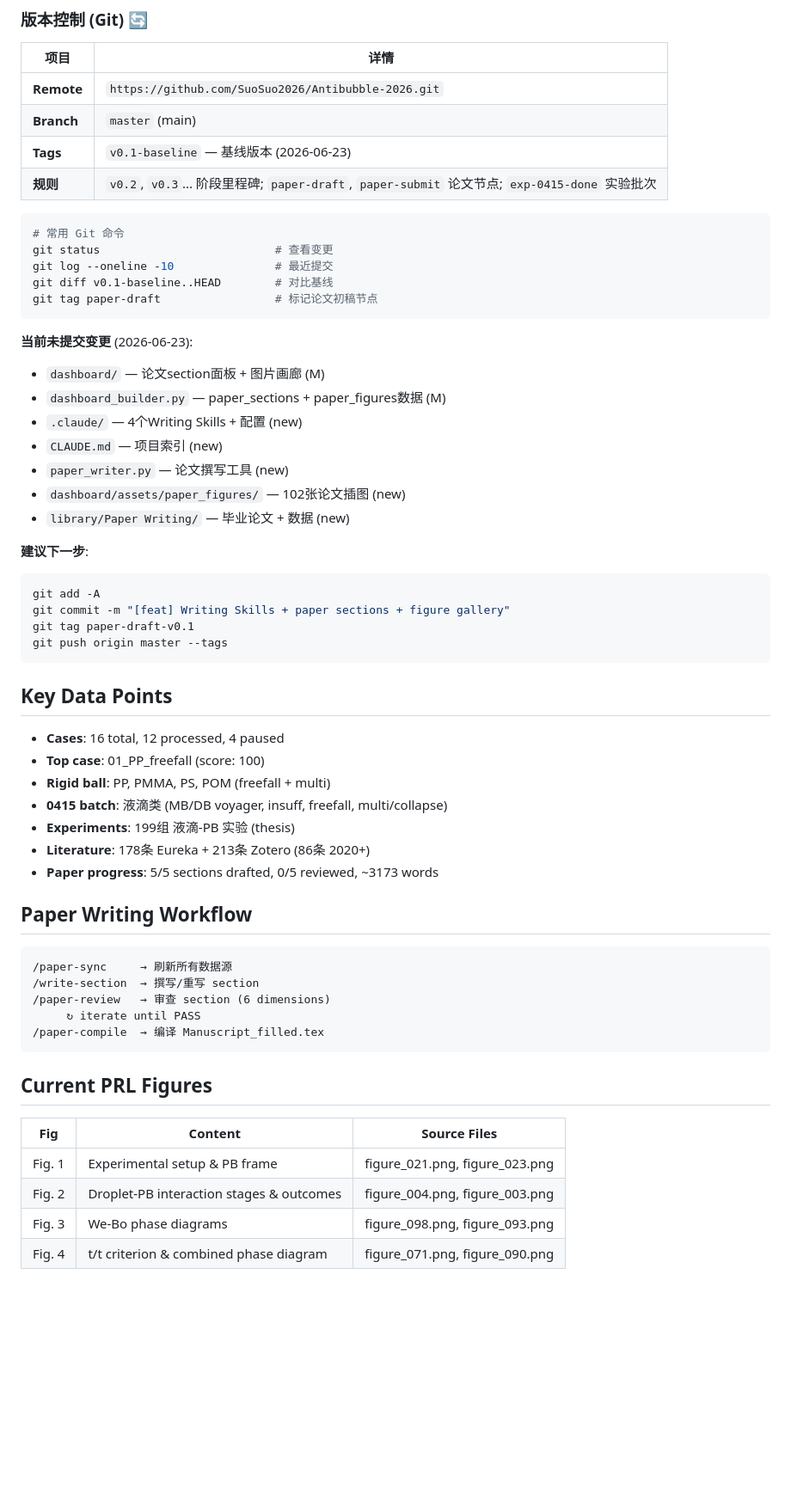
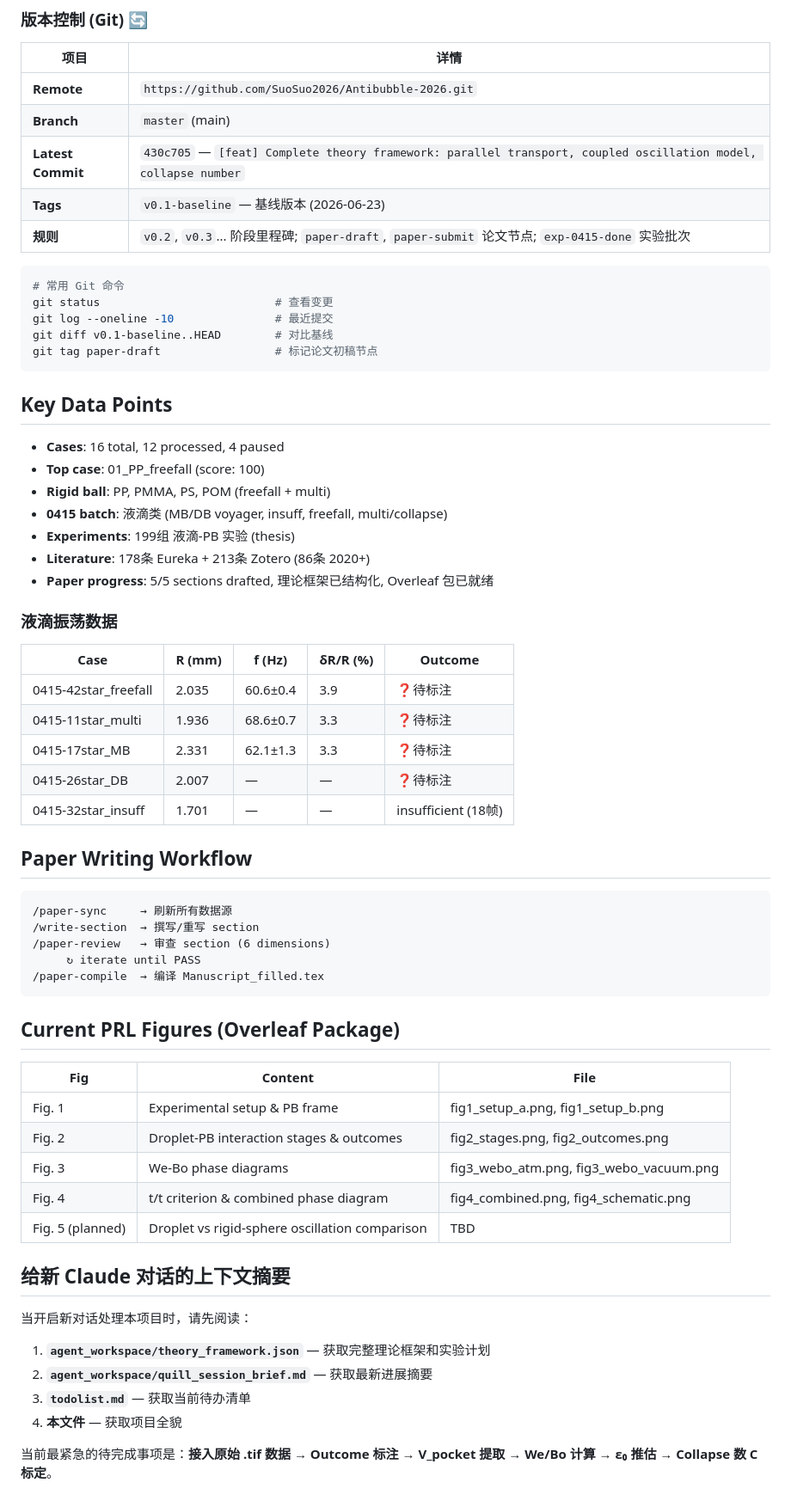
Before and after one commit to SuoSuo2026/Antibubble-2026, a Markdown page: CLAUDE.md, the part around one of its changes. Shown at 86% size. Rendered like a GitHub page; blank space fills up the shorter version.

````diff
--- a/CLAUDE.md
+++ b/CLAUDE.md
@@ -133,6 +203,7 @@ python quill_session_refresh.py  # 刷新 Quill + Eureka + 看板
 |------|------|
 | **Remote** | `https://github.com/SuoSuo2026/Antibubble-2026.git` |
 | **Branch** | `master` (main) |
+| **Latest Commit** | `430c705` — `[feat] Complete theory framework: parallel transport, coupled oscillation model, collapse number` |
 | **Tags** | `v0.1-baseline` — 基线版本 (2026-06-23) |
 | **规则** | `v0.2`, `v0.3`... 阶段里程碑; `paper-draft`, `paper-submit` 论文节点; `exp-0415-done` 实验批次 |
 
@@ -144,23 +215,6 @@ git diff v0.1-baseline..HEAD        # 对比基线
 git tag paper-draft                 # 标记论文初稿节点
 ```
 
-**当前未提交变更** (2026-06-23):
-- `dashboard/` — 论文section面板 + 图片画廊 (M)
-- `dashboard_builder.py` — paper_sections + paper_figures数据 (M)
-- `.claude/` — 4个Writing Skills + 配置 (new)
-- `CLAUDE.md` — 项目索引 (new)
-- `paper_writer.py` — 论文撰写工具 (new)
-- `dashboard/assets/paper_figures/` — 102张论文插图 (new)
-- `library/Paper Writing/` — 毕业论文 + 数据 (new)
-
-**建议下一步**:
-```powershell
-git add -A
-git commit -m "[feat] Writing Skills + paper sections + figure gallery"
-git tag paper-draft-v0.1
-git push origin master --tags
-```
-
 ## Key Data Points
 
 - **Cases**: 16 total, 12 processed, 4 paused
@@ -169,7 +223,17 @@ git push origin master --tags
 - **0415 batch**: 液滴类 (MB/DB voyager, insuff, freefall, multi/collapse)
 - **Experiments**: 199组 液滴-PB 实验 (thesis)
 - **Literature**: 178条 Eureka + 213条 Zotero (86条 2020+)
-- **Paper progress**: 5/5 sections drafted, 0/5 reviewed, ~3173 words
+- **Paper progress**: 5/5 sections drafted, 理论框架已结构化, Overleaf 包已就绪
+
+### 液滴振荡数据
+
+| Case | R (mm) | f (Hz) | δR/R (%) | Outcome |
+|------|--------|--------|----------|---------|
+| 0415-42star_freefall | 2.035 | 60.6±0.4 | 3.9 | ❓待标注 |
+| 0415-11star_multi | 1.936 | 68.6±0.7 | 3.3 | ❓待标注 |
+| 0415-17star_MB | 2.331 | 62.1±1.3 | 3.3 | ❓待标注 |
+| 0415-26star_DB | 2.007 | — | — | ❓待标注 |
+| 0415-32star_insuff | 1.701 | — | — | insufficient (18帧) |
 
 ## Paper Writing Workflow
 
@@ -181,11 +245,22 @@ git push origin master --tags
 /paper-compile  → 编译 Manuscript_filled.tex
 ```
 
-## Current PRL Figures
+## Current PRL Figures (Overleaf Package)
 
-| Fig | Content | Source Files |
-|-----|---------|-------------|
-| Fig. 1 | Experimental setup & PB frame | figure_021.png, figure_023.png |
-| Fig. 2 | Droplet-PB interaction stages & outcomes | figure_004.png, figure_003.png |
-| Fig. 3 | We-Bo phase diagrams | figure_098.png, figure_093.png |
-| Fig. 4 | t/t criterion & combined phase diagram | figure_071.png, figure_090.png |
+| Fig | Content | File |
+|-----|---------|------|
+| Fig. 1 | Experimental setup & PB frame | fig1_setup_a.png, fig1_setup_b.png |
+| Fig. 2 | Droplet-PB interaction stages & outcomes | fig2_stages.png, fig2_outcomes.png |
+| Fig. 3 | We-Bo phase diagrams | fig3_webo_atm.png, fig3_webo_vacuum.png |
+| Fig. 4 | t/t criterion & combined phase diagram | fig4_combined.png, fig4_schematic.png |
+| Fig. 5 (planned) | Droplet vs rigid-sphere oscillation comparison | TBD |
+
+## 给新 Claude 对话的上下文摘要
+
+当开启新对话处理本项目时，请先阅读：
+1. **`agent_workspace/theory_framework.json`** — 获取完整理论框架和实验计划
+2. **`agent_workspace/quill_session_brief.md`** — 获取最新进展摘要
+3. **`todolist.md`** — 获取当前待办清单
+4. **本文件** — 获取项目全貌
+
+当前最紧急的待完成事项是：**接入原始 .tif 数据 → Outcome 标注 → V_pocket 提取 → We/Bo 计算 → ε₀ 推估 → Collapse 数 C 标定**。
````
Also changed, not shown: other parts of CLAUDE.md (+75 -5 lines).
